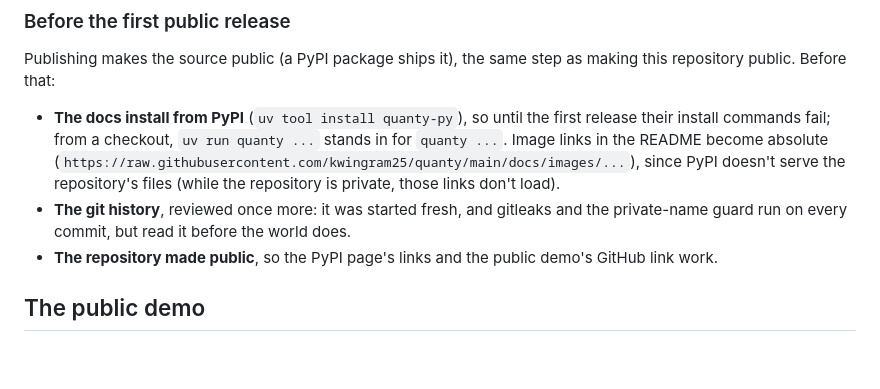
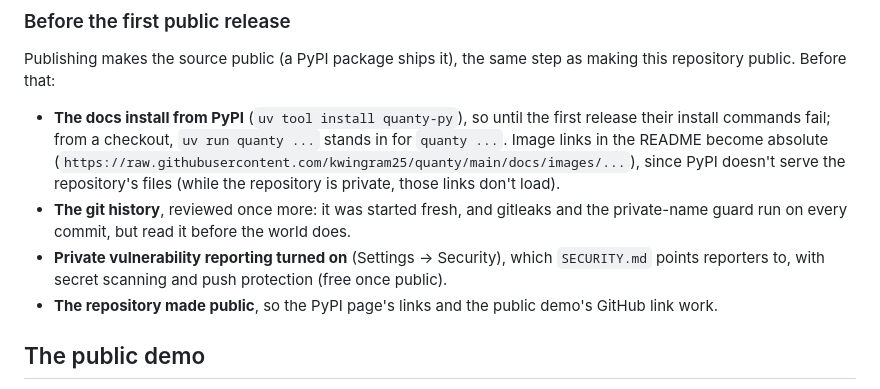
Before and after one commit to kwingram25/quanty, a Markdown page: MAINTAINING.md, the part around the change. Drawn GitHub-style; blank space fills up the shorter version.

```diff
--- a/MAINTAINING.md
+++ b/MAINTAINING.md
@@ -57,6 +57,8 @@ repository public. Before that:
   serve the repository's files (while the repository is private, those links don't load).
 - **The git history**, reviewed once more: it was started fresh, and gitleaks and the private-name
   guard run on every commit, but read it before the world does.
+- **Private vulnerability reporting turned on** (Settings → Security), which `SECURITY.md` points
+  reporters to, with secret scanning and push protection (free once public).
 - **The repository made public**, so the PyPI page's links and the public demo's GitHub link work.
 
 ## The public demo
```
Also changed, not shown: SECURITY.md (added, +30 -0 lines).
